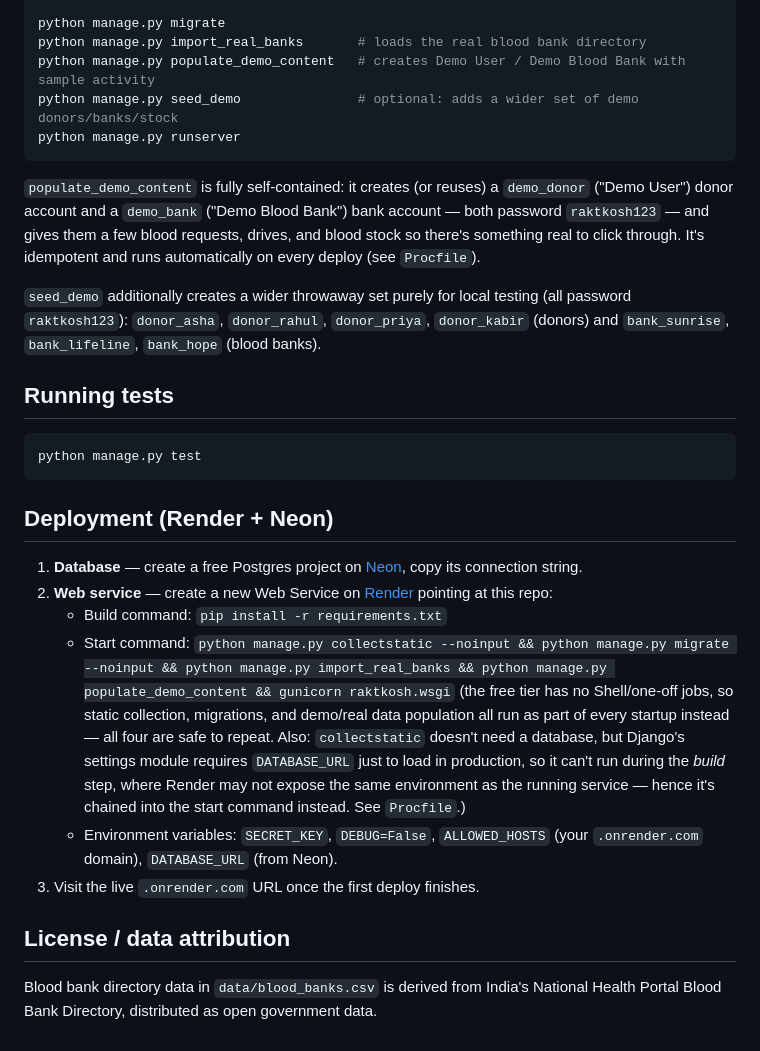
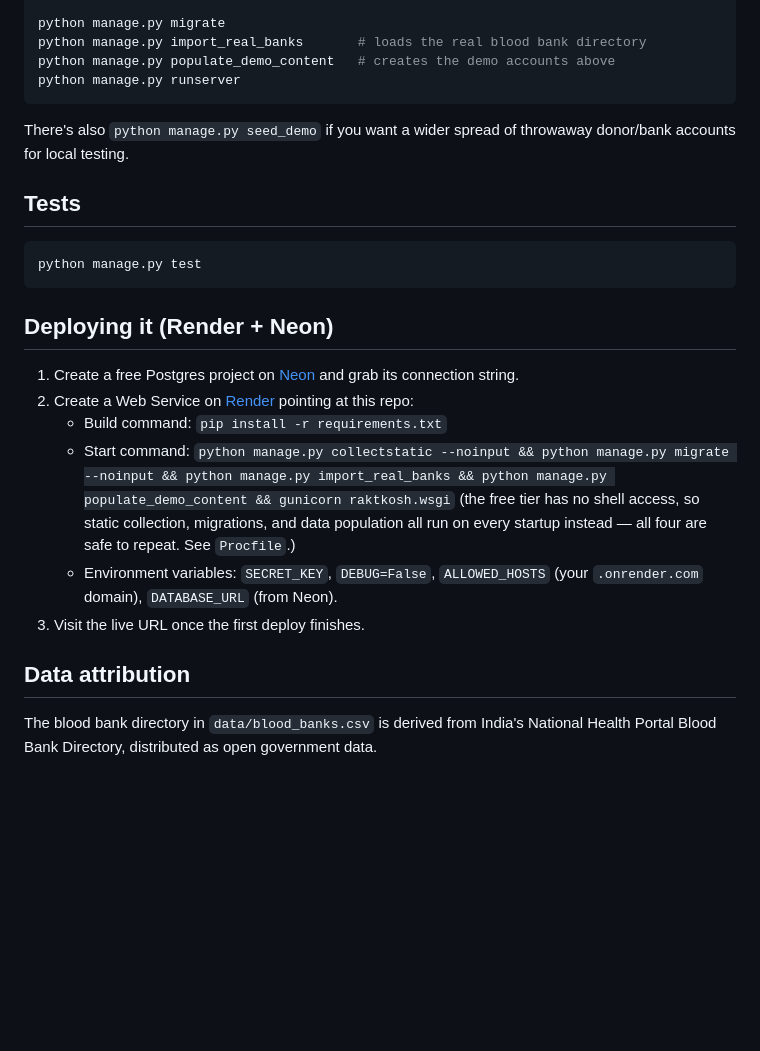
Before and after one commit to swastigupta8/Project-Rakt-Kosh, a Markdown page: README.md, the part around one of its changes. Rendered like a GitHub page; blank space fills up the shorter version.

Commit message:
Rewrite README in a more natural voice, add screenshots section

````diff
--- a/README.md
+++ b/README.md
@@ -87,48 +87,34 @@ copy .env.example .env          # then edit SECRET_KEY etc.
 
 python manage.py migrate
 python manage.py import_real_banks       # loads the real blood bank directory
-python manage.py populate_demo_content   # creates Demo User / Demo Blood Bank with sample activity
-python manage.py seed_demo               # optional: adds a wider set of demo donors/banks/stock
+python manage.py populate_demo_content   # creates the demo accounts above
 python manage.py runserver
 ```
 
-`populate_demo_content` is fully self-contained: it creates (or reuses) a `demo_donor`
-("Demo User") donor account and a `demo_bank` ("Demo Blood Bank") bank account —
-both password `raktkosh123` — and gives them a few blood requests, drives, and
-blood stock so there's something real to click through. It's idempotent and
-runs automatically on every deploy (see `Procfile`).
+There's also `python manage.py seed_demo` if you want a wider spread of throwaway
+donor/bank accounts for local testing.
 
-`seed_demo` additionally creates a wider throwaway set purely for local testing
-(all password `raktkosh123`): `donor_asha`, `donor_rahul`, `donor_priya`,
-`donor_kabir` (donors) and `bank_sunrise`, `bank_lifeline`, `bank_hope` (blood banks).
-
-## Running tests
+## Tests
 
 ```bash
 python manage.py test
 ```
 
-## Deployment (Render + Neon)
+## Deploying it (Render + Neon)
 
-1. **Database** — create a free Postgres project on [Neon](https://neon.tech),
-   copy its connection string.
-2. **Web service** — create a new Web Service on [Render](https://render.com)
-   pointing at this repo:
+1. Create a free Postgres project on [Neon](https://neon.tech) and grab its connection
+   string.
+2. Create a Web Service on [Render](https://render.com) pointing at this repo:
    - Build command: `pip install -r requirements.txt`
    - Start command: `python manage.py collectstatic --noinput && python manage.py migrate --noinput && python manage.py import_real_banks && python manage.py populate_demo_content && gunicorn raktkosh.wsgi`
-     (the free tier has no Shell/one-off jobs, so static collection, migrations,
-     and demo/real data population all run as part of every startup instead —
-     all four are safe to repeat. Also: `collectstatic` doesn't need a database,
-     but Django's settings module requires `DATABASE_URL` just to load in
-     production, so it can't run during the *build* step, where Render may not
-     expose the same environment as the running service — hence it's chained
-     into the start command instead. See `Procfile`.)
+     (the free tier has no shell access, so static collection, migrations, and data
+     population all run on every startup instead — all four are safe to repeat. See
+     `Procfile`.)
    - Environment variables: `SECRET_KEY`, `DEBUG=False`, `ALLOWED_HOSTS` (your
      `.onrender.com` domain), `DATABASE_URL` (from Neon).
-3. Visit the live `.onrender.com` URL once the first deploy finishes.
+3. Visit the live URL once the first deploy finishes.
 
-## License / data attribution
+## Data attribution
 
-Blood bank directory data in `data/blood_banks.csv` is derived from India's
-National Health Portal Blood Bank Directory, distributed as open government
-data.
+The blood bank directory in `data/blood_banks.csv` is derived from India's National
+Health Portal Blood Bank Directory, distributed as open government data.
````
Also changed, not shown: other parts of README.md (+56 -56 lines), docs/screenshots/README.md (added, +21 -0 lines).
